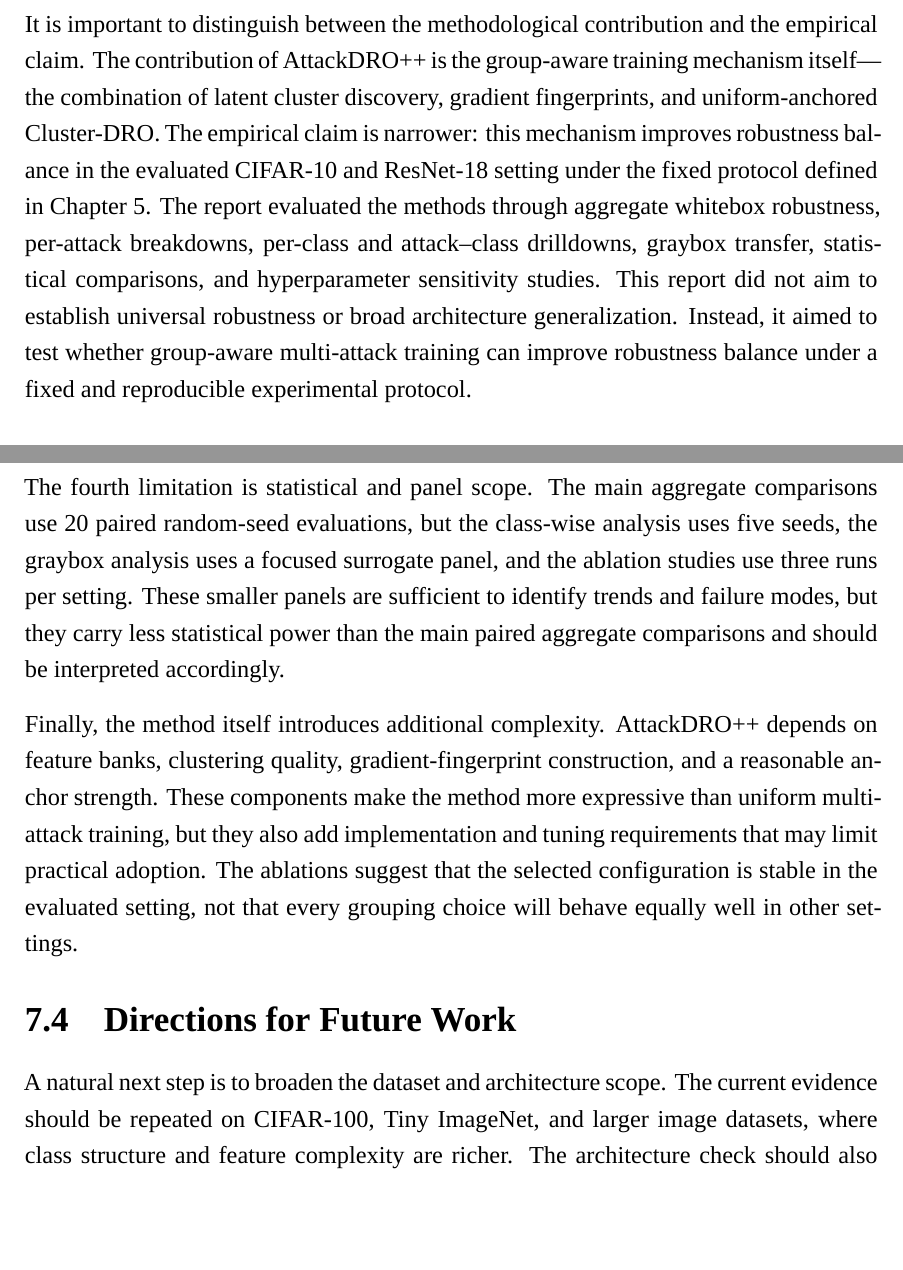
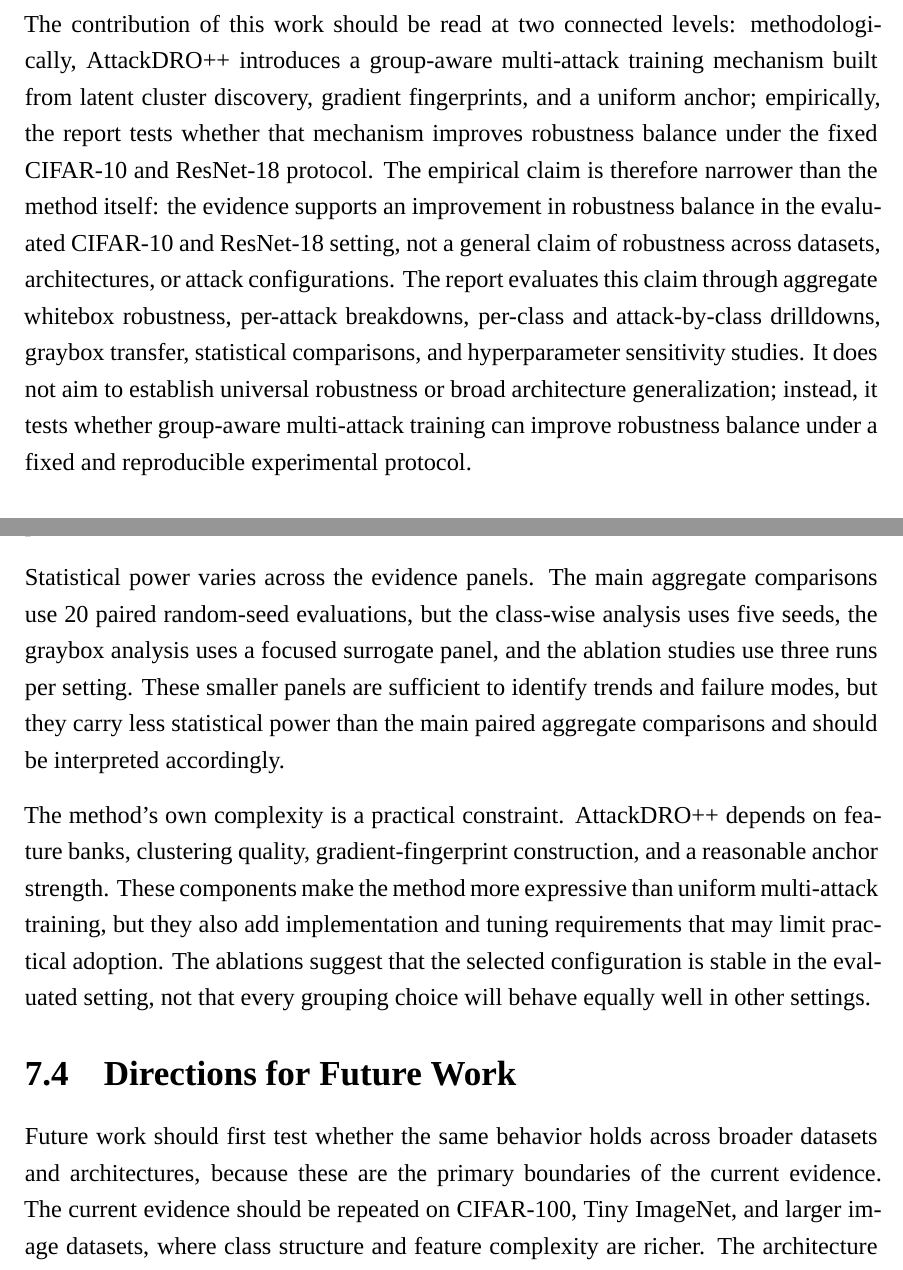
Before and after one commit to anhkiet287/ARDG, a LaTeX thesis (report/main.tex, which reads report/chapters/chapter7.tex): two parts of pages 104 and 107 of 115, joined at a grey line, cut at the place of the change, the shorter picture padded with empty space. Compiled offline with XeLaTeX; a missing font is replaced by an installed copy or a similar font.

Commit message:
update report

```diff
--- a/report/chapters/chapter7.tex
+++ b/report/chapters/chapter7.tex
@@ -31,19 +31,21 @@ additional emphasis.  The resulting AttackDRO++ configuration is therefore best
 understood as a refinement of Multi-AT rather than as a separate replacement for
 multi-attack training.
 
-It is important to distinguish between the methodological contribution and the
-empirical claim.  The contribution of AttackDRO++ is the group-aware training
-mechanism itself---the combination of latent cluster discovery, gradient
-fingerprints, and uniform-anchored Cluster-DRO.  The empirical claim is
-narrower: this mechanism improves robustness balance in the evaluated
-CIFAR-10 and ResNet-18 setting under the fixed protocol defined in
-Chapter~\ref{chap:experimental_setup}.  The report evaluated the methods
+The contribution of this work should be read at two connected levels:
+methodologically, AttackDRO++ introduces a group-aware multi-attack training
+mechanism built from latent cluster discovery, gradient fingerprints, and a
+uniform anchor; empirically, the report tests whether that mechanism improves
+robustness balance under the fixed CIFAR-10 and ResNet-18 protocol.  The
+empirical claim is therefore narrower than the method itself: the evidence
+supports an improvement in robustness balance in the evaluated CIFAR-10 and
+ResNet-18 setting, not a general claim of robustness across datasets,
+architectures, or attack configurations.  The report evaluates this claim
 through aggregate whitebox robustness, per-attack breakdowns, per-class and
-attack--class drilldowns, graybox transfer, statistical comparisons, and
-hyperparameter sensitivity studies.  This report did not aim to establish
-universal robustness or broad architecture generalization.  Instead, it aimed
-to test whether group-aware multi-attack training can improve robustness
-balance under a fixed and reproducible experimental protocol.
+attack-by-class drilldowns, graybox transfer, statistical comparisons, and
+hyperparameter sensitivity studies.  It does not aim to establish universal
+robustness or broad architecture generalization; instead, it tests whether
+group-aware multi-attack training can improve robustness balance under a fixed
+and reproducible experimental protocol.
 
 \section{Answers to Research Questions}
 
@@ -137,7 +140,7 @@ attack implementation.  In particular, an attacker aware of the grouping
 mechanism could design adaptive tests that are not covered by the present
 protocol.
 
-The fourth limitation is statistical and panel scope.  The main aggregate
+Statistical power varies across the evidence panels.  The main aggregate
 comparisons use 20 paired random-seed evaluations, but the class-wise analysis
 uses five seeds, the graybox analysis uses a focused surrogate panel, and the
 ablation studies use three runs per setting.  These smaller panels are
@@ -145,7 +148,7 @@ sufficient to identify trends and failure modes, but they carry less statistical
 power than the main paired aggregate comparisons and should be interpreted
 accordingly.
 
-Finally, the method itself introduces additional complexity.  AttackDRO++ depends
+The method's own complexity is a practical constraint.  AttackDRO++ depends
 on feature banks, clustering quality, gradient-fingerprint construction, and a
 reasonable anchor strength.  These components make the method more expressive
 than uniform multi-attack training, but they also add implementation and tuning
@@ -155,7 +158,9 @@ grouping choice will behave equally well in other settings.
 
 \section{Directions for Future Work}
 
-A natural next step is to broaden the dataset and architecture scope.  The
+Future work should first test whether the same behavior holds across broader
+datasets and architectures, because these are the primary boundaries of the
+current evidence.  The
 current evidence should be repeated on CIFAR-100, Tiny ImageNet, and larger
 image datasets, where class structure and feature complexity are richer.  The
 architecture check should also be expanded across ResNet variants, WRN
```
Also changed, not shown: report/chapters/chapter7.tex (47 more changed lines), 2 other files.
